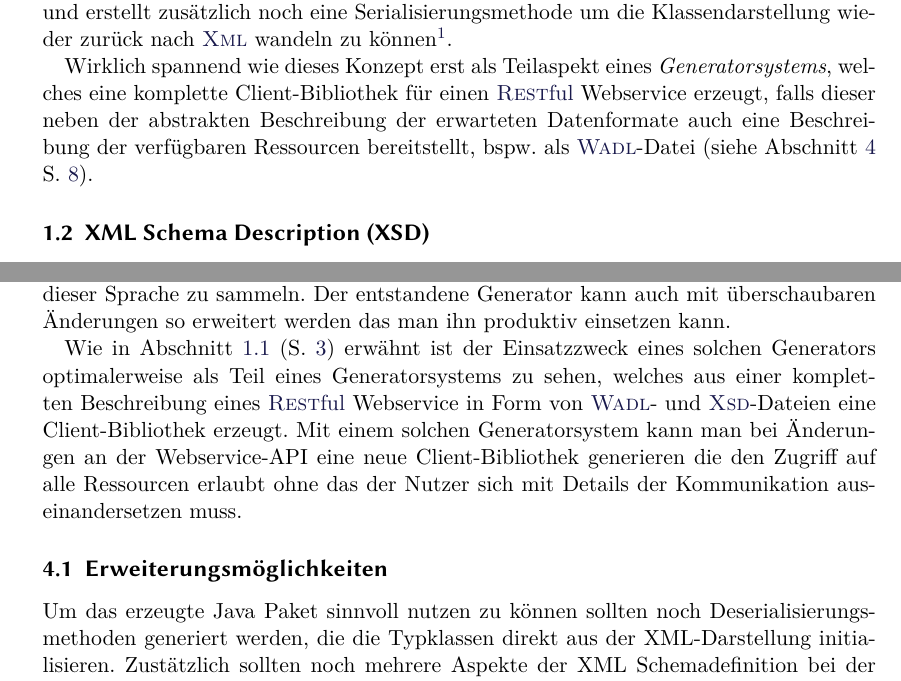
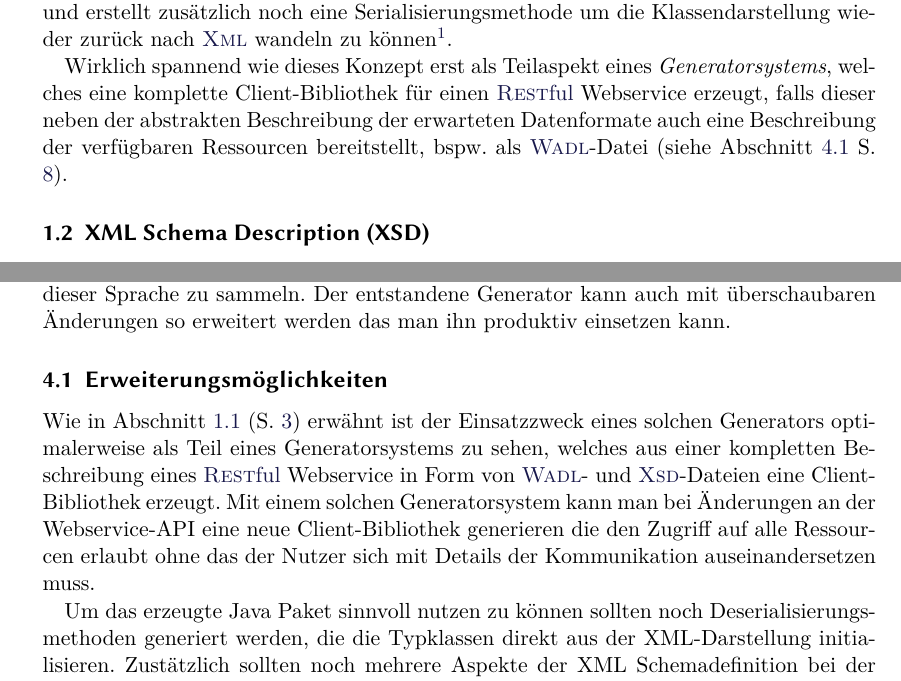
Before and after one commit to KLINGTdotNET/ssf_project, a LaTeX document (doc/content/main.tex, which reads doc/content/conclusion.tex, doc/content/intro.tex, doc/content/vars.tex): two parts of pages 3 and 8 of 11, joined at a grey line, cut so that both start at the same text. Compiled offline with XeLaTeX; a missing font is replaced by an installed copy or a similar font.

Commit message:
moved a paragraph to the extension section and removed "Projekt" from the title

```diff
--- a/doc/content/conclusion.tex
+++ b/doc/content/conclusion.tex
@@ -3,10 +3,10 @@
 
 Das Projekt diente hauptsächlich dazu sich mit dem Thema Codegenerierung in Python zu beschäftigen und Erfahrung mit Template-Engines und XML Bibliotheken in dieser Sprache zu sammeln. Der entstandene Generator kann auch mit überschaubaren Änderungen so erweitert werden das man ihn produktiv einsetzen kann.
 
+\subsection{Erweiterungsmöglichkeiten}
+\label{sec:extension}
+
 Wie in \cref{sec:motivation} (S. \pageref{sec:motivation}) erwähnt ist der Einsatzzweck eines solchen Generators optimalerweise als Teil eines Generatorsystems zu sehen, welches aus einer kompletten Beschreibung eines \gls{RESTful} Webservice in Form von \gls{WADL}- und \gls{XSD}-Dateien eine Client-Bibliothek erzeugt. Mit einem solchen Generatorsystem kann man bei Änderungen an der Webservice-API eine neue Client-Bibliothek generieren die den Zugriff auf alle Ressourcen erlaubt ohne das der Nutzer sich mit Details der Kommunikation auseinandersetzen muss. % näher erläutern
-
-\subsection{Erweiterungsmöglichkeiten}
-\label{sec:erweiterung}
 
 Um das erzeugte Java Paket sinnvoll nutzen zu können sollten noch Deserialisierungsmethoden generiert werden, die die Typklassen direkt aus der XML-Darstellung initialisieren. Zustätzlich sollten noch mehrere Aspekte der XML Schemadefinition bei der Generierung berücksichtigt werden, wie anonyme Typdefinitionen, die man als z.B. Innere Klassen generieren könnte.
 
--- a/doc/content/intro.tex
+++ b/doc/content/intro.tex
@@ -11,7 +11,7 @@ Für eine effektive Verarbeitung der Daten in einer objektorientierten Programmi
 
 Der Generator übernimmt diese Arbeit und erzeugt aus der Beschreibung des Datenschemas automatisch die Klassendarstellung in der gewünschten Programmiersprache und erstellt zusätzlich noch eine Serialisierungsmethode um die Klassendarstellung wieder zurück nach \gls{XML} wandeln zu können\footnote{Um wirklich effektiv arbeiten zu können wäre auch noch die Generierung von Deserialisierungsmethoden wünschenswert, um eine Instanz der Klasse direkt aus der \gls{XML}-Form zu initialisieren. Leider hätte dies aber nicht mehr innerhalb der Abgabefrist implementiert werden können.}.
 
-Wirklich spannend wie dieses Konzept erst als Teilaspekt eines \emph{Generatorsystems}, welches eine komplette Client-Bibliothek für einen \gls{RESTful} Webservice erzeugt, falls dieser neben der abstrakten Beschreibung der erwarteten Datenformate auch eine Beschreibung der verfügbaren Ressourcen bereitstellt, bspw. als \gls{WADL}-Datei (siehe \cref{sec:conclusion} S. \pageref{sec:conclusion}).
+Wirklich spannend wie dieses Konzept erst als Teilaspekt eines \emph{Generatorsystems}, welches eine komplette Client-Bibliothek für einen \gls{RESTful} Webservice erzeugt, falls dieser neben der abstrakten Beschreibung der erwarteten Datenformate auch eine Beschreibung der verfügbaren Ressourcen bereitstellt, bspw. als \gls{WADL}-Datei (siehe \cref{sec:extension} S. \pageref{sec:extension}).
 
 \subsection{XML Schema Description (XSD)}
 
--- a/doc/content/vars.tex
+++ b/doc/content/vars.tex
@@ -1,4 +1,4 @@
-\newcommand{\documentTitle}{Generative Software Development Projekt}
+\newcommand{\documentTitle}{Generative Software Development}
 \newcommand{\documentSubtitle}{Generierung von Java Klassen aus einer XML Schemabeschreibung (XSD)}
 \newcommand{\university}{Softwaresystemfamilien \textemdash{} SS 2014\\Universität Leipzig}
 \newcommand{\documentAuthor}{Andreas Linz}
```
Also changed, not shown: doc/output/main.pdf.
